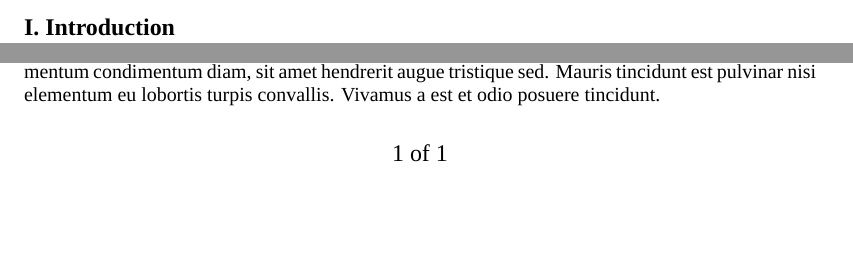
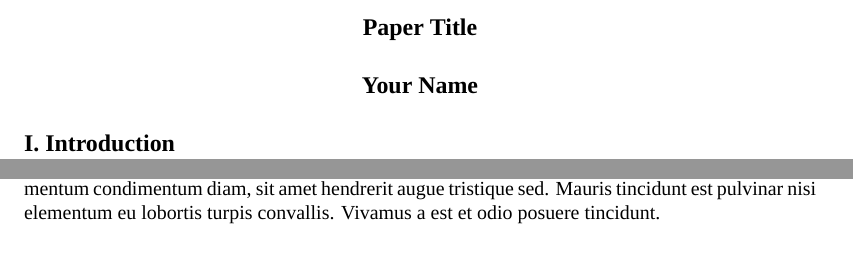
Before and after one commit to morninj/carver-cyberlaw, a LaTeX document (sample.tex): two parts of the page before the commit and two parts of page 1 of 2 after it, joined at a grey line, cut at the place of the change, the shorter picture padded with empty space. Compiled offline with XeLaTeX; a missing font is replaced by an installed copy or a similar font.

Commit message:
Format title and author

```diff
--- a/sample.tex
+++ b/sample.tex
@@ -1,13 +1,11 @@
 \documentclass{carver-cyberlaw}
 
-
-% Format page numbers as Page X of Y
-\RequirePackage{fancyhdr}
-\RequirePackage{lastpage}
-\cfoot{\thepage\ of \pageref{LastPage}}
-
+\title{Paper Title}
+\author{Your Name}
 
 \begin{document}
+
+\maketitle
 
 \section{Introduction}
 
```
Also changed, not shown: carver-cyberlaw.cls (+17 -9 lines).
